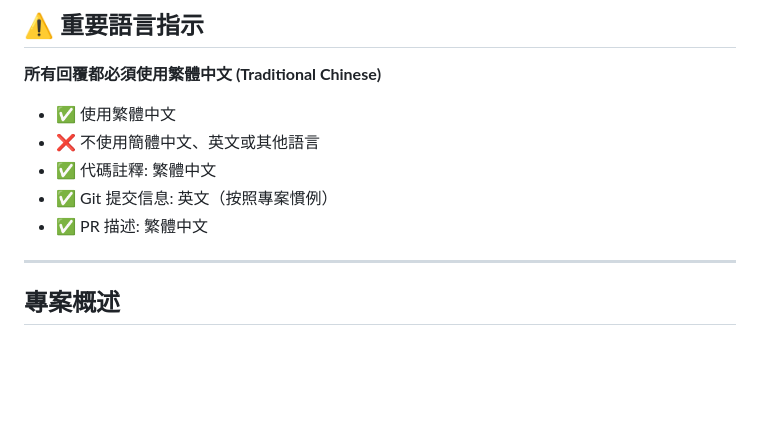
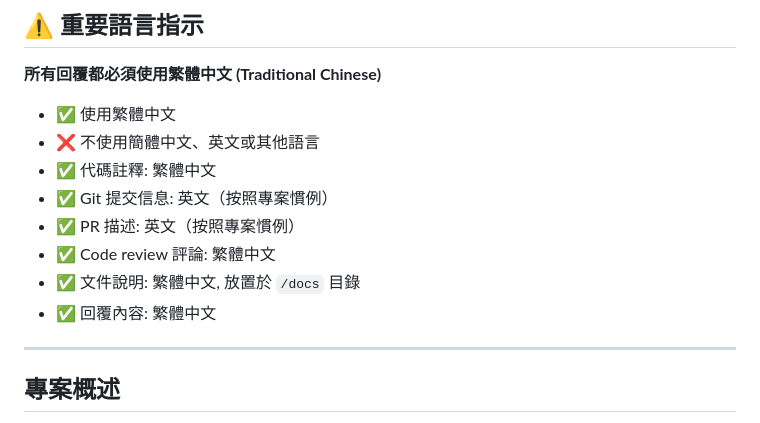
Before and after one commit to thomas-chu123/medical_tracker, a Markdown page: .github/copilot-instructions.md, the part around the change. GitHub-like rendering; blank space fills up the shorter version.

Commit message:
docs: update PR description language to English and clarify review comments and documentation language

```diff
--- a/.github/copilot-instructions.md
+++ b/.github/copilot-instructions.md
@@ -8,7 +8,10 @@
 - ❌ 不使用簡體中文、英文或其他語言
 - ✅ 代碼註釋: 繁體中文
 - ✅ Git 提交信息: 英文（按照專案慣例）
-- ✅ PR 描述: 繁體中文
+- ✅ PR 描述: 英文（按照專案慣例）
+- ✅ Code review 評論: 繁體中文
+- ✅ 文件說明: 繁體中文, 放置於 `/docs` 目錄
+- ✅ 回覆內容: 繁體中文
 
 ---
 
```
